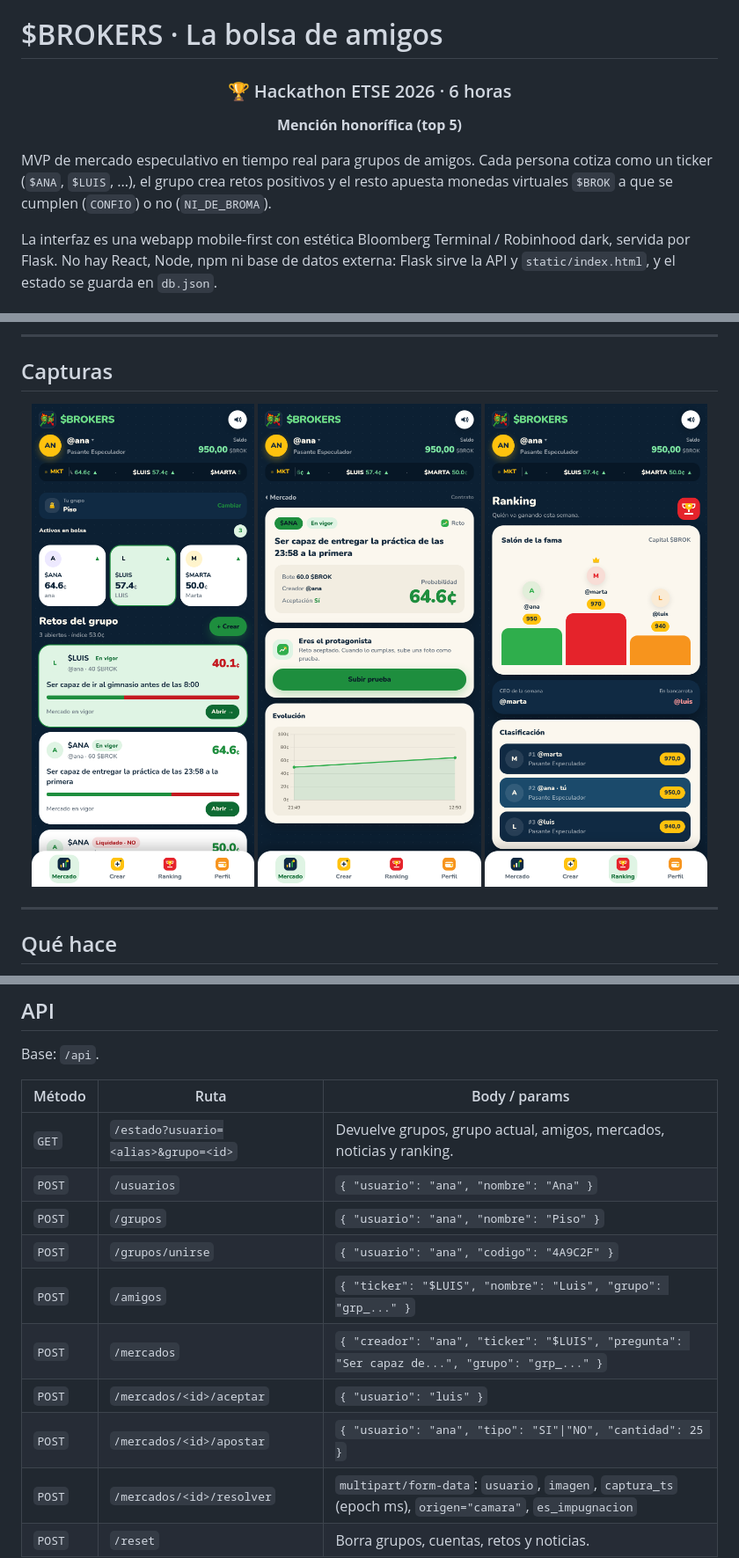
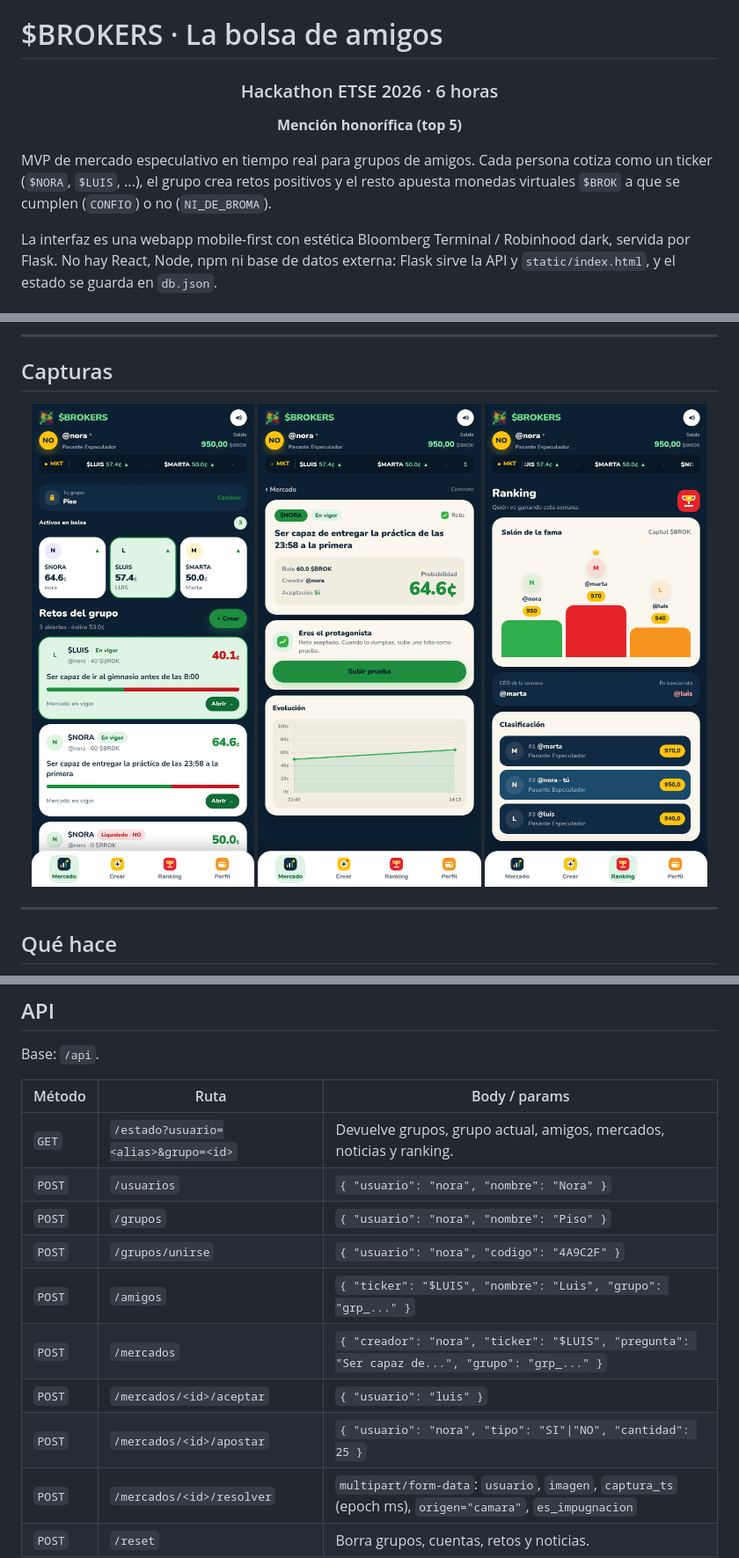
Before and after one commit to samuelminambres/BROKERS, a Markdown page: README.md, 3 parts joined by grey strips. Shown: that part at 88% size. Rendered like a GitHub page; pictures changed too: docs/screenshots/detalle.png, docs/screenshots/mercado.png, docs/screenshots/ranking.png.

```diff
--- a/README.md
+++ b/README.md
@@ -1,9 +1,9 @@
 # $BROKERS · La bolsa de amigos
 
-<h3 align="center">🏆 Hackathon ETSE 2026 · 6 horas</h3>
+<h3 align="center">Hackathon ETSE 2026 · 6 horas</h3>
 <p align="center"><strong>Mención honorífica (top 5)</strong></p>
 
-MVP de mercado especulativo en tiempo real para grupos de amigos. Cada persona cotiza como un ticker (`$ANA`, `$LUIS`, ...), el grupo crea retos positivos y el resto apuesta monedas virtuales `$BROK` a que se cumplen (`CONFIO`) o no (`NI_DE_BROMA`).
+MVP de mercado especulativo en tiempo real para grupos de amigos. Cada persona cotiza como un ticker (`$NORA`, `$LUIS`, ...), el grupo crea retos positivos y el resto apuesta monedas virtuales `$BROK` a que se cumplen (`CONFIO`) o no (`NI_DE_BROMA`).
 
 La interfaz es una webapp mobile-first con estética Bloomberg Terminal / Robinhood dark, servida por Flask. No hay React, Node, npm ni base de datos externa: Flask sirve la API y `static/index.html`, y el estado se guarda en `db.json`.
 
@@ -195,13 +195,13 @@ Base: `/api`.
 | Método | Ruta | Body / params |
 |---|---|---|
 | `GET` | `/estado?usuario=<alias>&grupo=<id>` | Devuelve grupos, grupo actual, amigos, mercados, noticias y ranking. |
-| `POST` | `/usuarios` | `{ "usuario": "ana", "nombre": "Ana" }` |
-| `POST` | `/grupos` | `{ "usuario": "ana", "nombre": "Piso" }` |
-| `POST` | `/grupos/unirse` | `{ "usuario": "ana", "codigo": "4A9C2F" }` |
+| `POST` | `/usuarios` | `{ "usuario": "nora", "nombre": "Nora" }` |
+| `POST` | `/grupos` | `{ "usuario": "nora", "nombre": "Piso" }` |
+| `POST` | `/grupos/unirse` | `{ "usuario": "nora", "codigo": "4A9C2F" }` |
 | `POST` | `/amigos` | `{ "ticker": "$LUIS", "nombre": "Luis", "grupo": "grp_..." }` |
-| `POST` | `/mercados` | `{ "creador": "ana", "ticker": "$LUIS", "pregunta": "Ser capaz de...", "grupo": "grp_..." }` |
+| `POST` | `/mercados` | `{ "creador": "nora", "ticker": "$LUIS", "pregunta": "Ser capaz de...", "grupo": "grp_..." }` |
 | `POST` | `/mercados/<id>/aceptar` | `{ "usuario": "luis" }` |
-| `POST` | `/mercados/<id>/apostar` | `{ "usuario": "ana", "tipo": "SI"\|"NO", "cantidad": 25 }` |
+| `POST` | `/mercados/<id>/apostar` | `{ "usuario": "nora", "tipo": "SI"\|"NO", "cantidad": 25 }` |
 | `POST` | `/mercados/<id>/resolver` | `multipart/form-data`: `usuario`, `imagen`, `captura_ts` (epoch ms), `origen="camara"`, `es_impugnacion` |
 | `POST` | `/reset` | Borra grupos, cuentas, retos y noticias. |
 
```
Also changed, not shown: other parts of README.md (+4 -4 lines), 6 other files.
